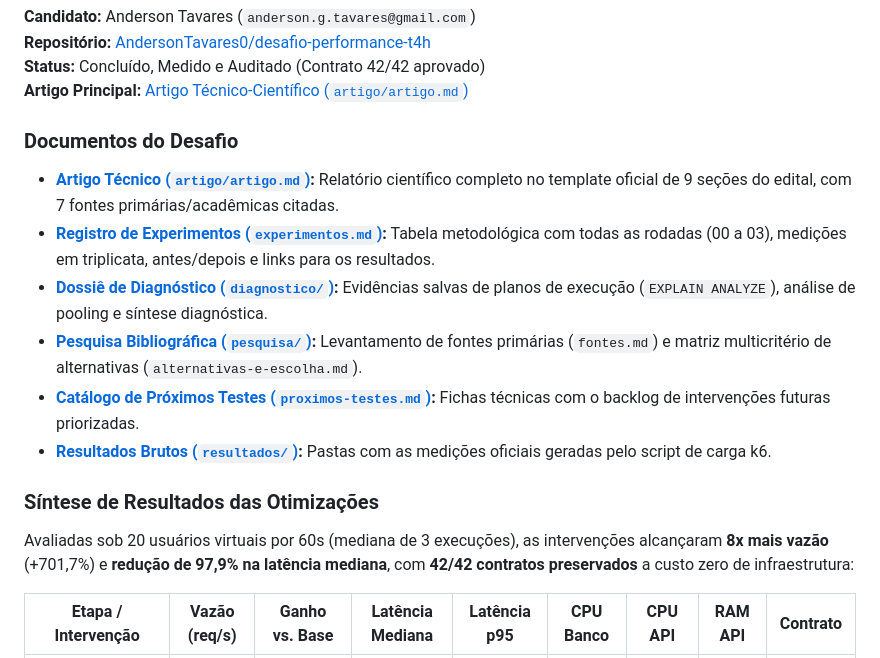
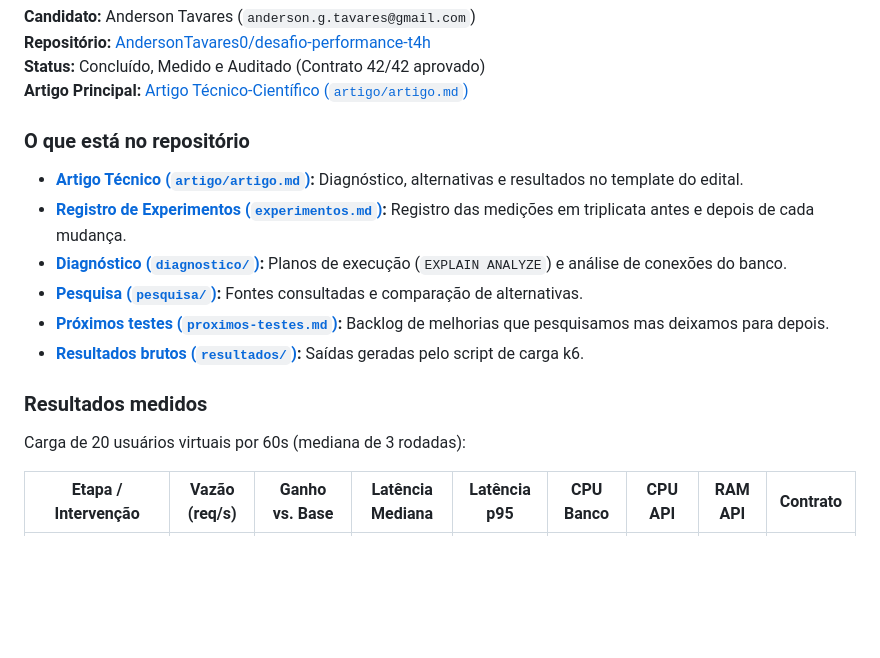
Before and after one commit to AndersonTavares0/desafio-performance-t4h, a Markdown page: README.md, the part around one of its changes. GitHub-like rendering; blank space fills up the shorter version.

Commit message:
docs: simplificar linguagem técnica do artigo e ajustar visualização

```diff
--- a/README.md
+++ b/README.md
@@ -18,18 +18,18 @@ A aplicação é a API de uma loja fictícia, em Node.js (Express) com PostgreSQ
 **Status:** Concluído, Medido e Auditado (Contrato 42/42 aprovado)
 **Artigo Principal:** [Artigo Técnico-Científico (`artigo/artigo.md`)](artigo/artigo.md)
 
-### Documentos do Desafio
+### O que está no repositório
 
-- **[Artigo Técnico (`artigo/artigo.md`)](artigo/artigo.md):** Relatório científico completo no template oficial de 9 seções do edital, com 7 fontes primárias/acadêmicas citadas.
-- **[Registro de Experimentos (`experimentos.md`)](experimentos.md):** Tabela metodológica com todas as rodadas (00 a 03), medições em triplicata, antes/depois e links para os resultados.
-- **[Dossiê de Diagnóstico (`diagnostico/`)](diagnostico/):** Evidências salvas de planos de execução (`EXPLAIN ANALYZE`), análise de pooling e síntese diagnóstica.
-- **[Pesquisa Bibliográfica (`pesquisa/`)](pesquisa/):** Levantamento de fontes primárias (`fontes.md`) e matriz multicritério de alternativas (`alternativas-e-escolha.md`).
-- **[Catálogo de Próximos Testes (`proximos-testes.md`)](proximos-testes.md):** Fichas técnicas com o backlog de intervenções futuras priorizadas.
-- **[Resultados Brutos (`resultados/`)](resultados/):** Pastas com as medições oficiais geradas pelo script de carga k6.
+- **[Artigo Técnico (`artigo/artigo.md`)](artigo/artigo.md):** Diagnóstico, alternativas e resultados no template do edital.
+- **[Registro de Experimentos (`experimentos.md`)](experimentos.md):** Registro das medições em triplicata antes e depois de cada mudança.
+- **[Diagnóstico (`diagnostico/`)](diagnostico/):** Planos de execução (`EXPLAIN ANALYZE`) e análise de conexões do banco.
+- **[Pesquisa (`pesquisa/`)](pesquisa/):** Fontes consultadas e comparação de alternativas.
+- **[Próximos testes (`proximos-testes.md`)](proximos-testes.md):** Backlog de melhorias que pesquisamos mas deixamos para depois.
+- **[Resultados brutos (`resultados/`)](resultados/):** Saídas geradas pelo script de carga k6.
 
-### Síntese de Resultados das Otimizações
+### Resultados medidos
 
-Avaliadas sob 20 usuários virtuais por 60s (mediana de 3 execuções), as intervenções alcançaram **8x mais vazão** (+701,7%) e **redução de 97,9% na latência mediana**, com **42/42 contratos preservados** a custo zero de infraestrutura:
+Carga de 20 usuários virtuais por 60s (mediana de 3 rodadas):
 
 | Etapa / Intervenção | Vazão (req/s) | Ganho vs. Base | Latência Mediana | Latência p95 | CPU Banco | CPU API | RAM API | Contrato |
 |---|---|---|---|---|---|---|---|---|
```
Also changed, not shown: other parts of README.md (+1 -1 lines), artigo/artigo.md (+27 -27 lines), artigo/img/p95-por-mudanca.png, 1 other file.
